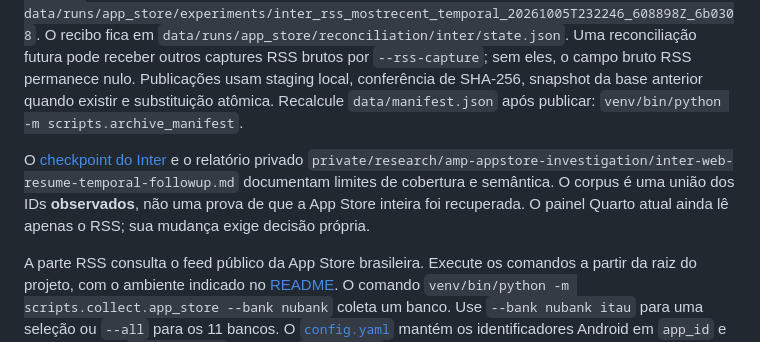
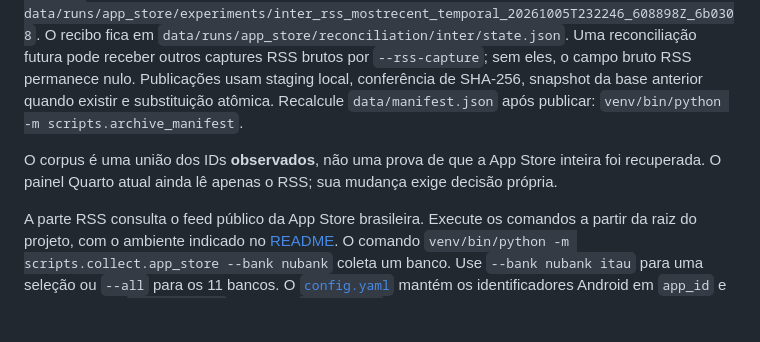
Before and after one commit to mrlnlms/mobile-app-feedback-collector, a Markdown page: docs/appstore-guide.md, the part around the change. Drawn GitHub-style; blank space fills up the shorter version.

```diff
--- a/docs/appstore-guide.md
+++ b/docs/appstore-guide.md
@@ -14,7 +14,7 @@ O backfill já feito no Inter foi reaproveitado sem baixar novamente: `venv/bin/
 
 Depois de uma base Web publicada, execute `venv/bin/python -m scripts.collect.app_store_reconcile --bank inter --rss-capture data/runs/app_store/experiments/inter_rss_temporal_20261005T232113_538226Z_3c56a8 --rss-capture data/runs/app_store/experiments/inter_rss_mostrecent_temporal_20261005T232246_608898Z_6b0308`. O recibo fica em `data/runs/app_store/reconciliation/inter/state.json`. Uma reconciliação futura pode receber outros captures RSS brutos por `--rss-capture`; sem eles, o campo bruto RSS permanece nulo. Publicações usam staging local, conferência de SHA-256, snapshot da base anterior quando existir e substituição atômica. Recalcule `data/manifest.json` após publicar: `venv/bin/python -m scripts.archive_manifest`.
 
-O [checkpoint do Inter](app-store-inter-handoff.md) e o relatório privado `private/research/amp-appstore-investigation/inter-web-resume-temporal-followup.md` documentam limites de cobertura e semântica. O corpus é uma união dos IDs **observados**, não uma prova de que a App Store inteira foi recuperada. O painel Quarto atual ainda lê apenas o RSS; sua mudança exige decisão própria.
+O corpus é uma união dos IDs **observados**, não uma prova de que a App Store inteira foi recuperada. O painel Quarto atual ainda lê apenas o RSS; sua mudança exige decisão própria.
 
 A parte RSS consulta o feed público da App Store brasileira. Execute os comandos a partir da raiz do projeto, com o ambiente indicado no [README](../README.md). O comando `venv/bin/python -m scripts.collect.app_store --bank nubank` coleta um banco. Use `--bank nubank itau` para uma seleção ou `--all` para os 11 bancos. O [`config.yaml`](../config.yaml) mantém os identificadores Android em `app_id` e os IDs iOS em `apple_app_id`. As datas `start_date` são compartilhadas com o pipeline Google Play.
 
```
Also changed, not shown: AGENTS.md (+3 -1 lines), docs/app-store-inter-handoff.md (deleted, +0 -46 lines).
